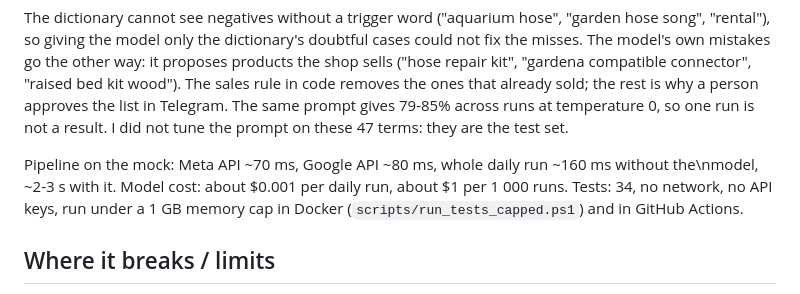
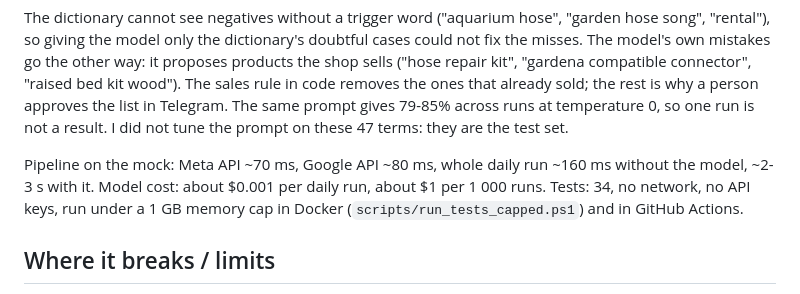
Before and after one commit to LeonidShamarin/ad-watch, a Markdown page: README.md, the part around the change. Rendered like a GitHub page.

Commit message:
readme: fix line break

```diff
--- a/README.md
+++ b/README.md
@@ -83,7 +83,8 @@ code removes the ones that already sold; the rest is why a person approves the l
 Telegram. The same prompt gives 79-85% across runs at temperature 0, so one run is not a result.
 I did not tune the prompt on these 47 terms: they are the test set.
 
-Pipeline on the mock: Meta API ~70 ms, Google API ~80 ms, whole daily run ~160 ms without the\nmodel, ~2-3 s with it. Model cost: about $0.001 per daily run, about $1 per 1 000 runs.
+Pipeline on the mock: Meta API ~70 ms, Google API ~80 ms, whole daily run ~160 ms without the
+model, ~2-3 s with it. Model cost: about $0.001 per daily run, about $1 per 1 000 runs.
 Tests: 34, no network, no API keys, run under a 1 GB memory cap in Docker
 (`scripts/run_tests_capped.ps1`) and in GitHub Actions.
 
```
